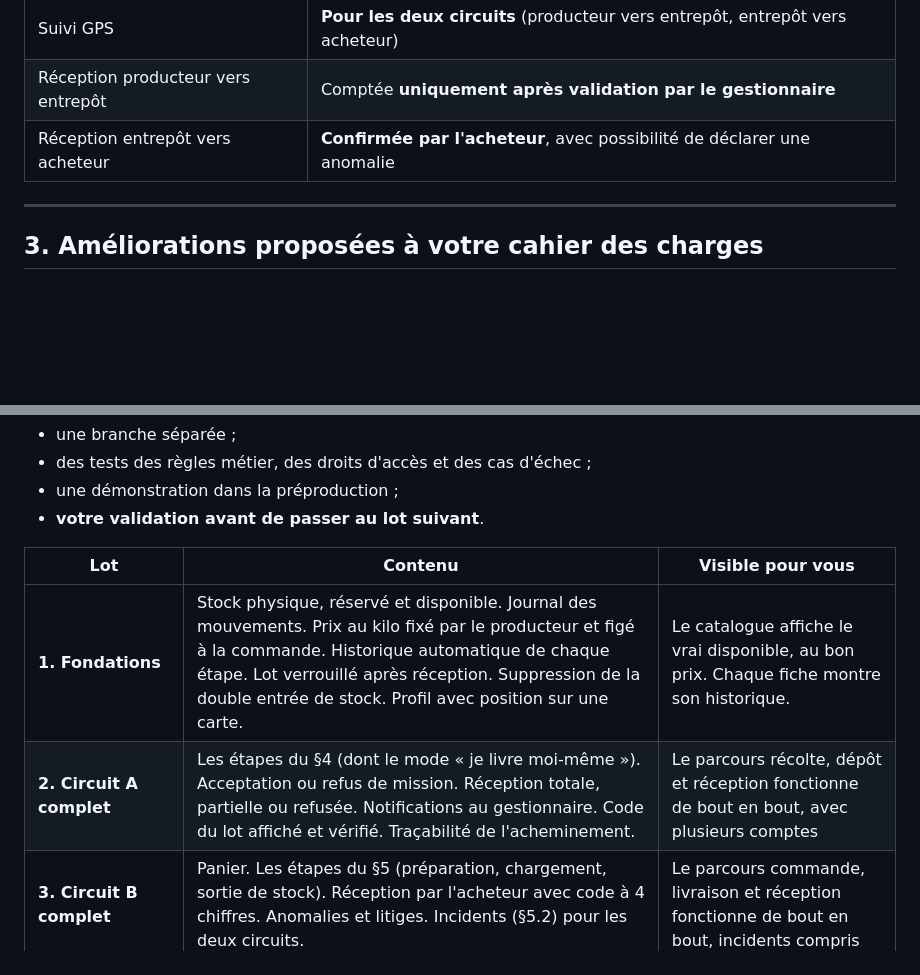
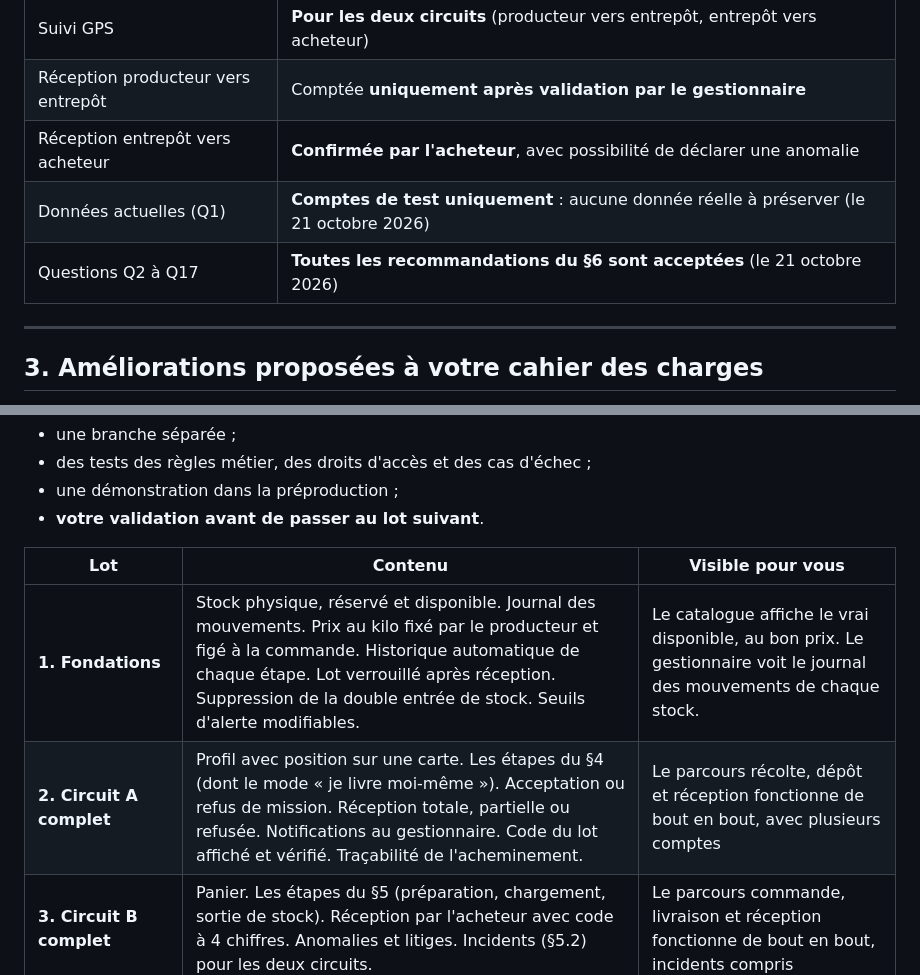
Before and after one commit to Bachirsarr123/senagrilink, a Markdown page: docs/refonte/2026-10-cahier-des-charges-v2.md, 2 parts joined by grey strips. GitHub-like rendering; blank space fills up the shorter version.

Commit message:
docs(refonte): décisions validées (Q1 comptes de test, recommandations Q2 à Q17)

```diff
--- a/docs/refonte/2026-10-cahier-des-charges-v2.md
+++ b/docs/refonte/2026-10-cahier-des-charges-v2.md
@@ -39,6 +39,8 @@
 | Suivi GPS | **Pour les deux circuits** (producteur vers entrepôt, entrepôt vers acheteur) |
 | Réception producteur vers entrepôt | Comptée **uniquement après validation par le gestionnaire** |
 | Réception entrepôt vers acheteur | **Confirmée par l'acheteur**, avec possibilité de déclarer une anomalie |
+| Données actuelles (Q1) | **Comptes de test uniquement** : aucune donnée réelle à préserver (le 21 octobre 2026) |
+| Questions Q2 à Q17 | **Toutes les recommandations du §6 sont acceptées** (le 21 octobre 2026) |
 
 ---
 
@@ -295,8 +297,8 @@ Pour chaque question : **ma recommandation en gras**. Répondez « d'accord » o
 
 | Lot | Contenu | Visible pour vous |
 |---|---|---|
-| **1. Fondations** | Stock physique, réservé et disponible. Journal des mouvements. Prix au kilo fixé par le producteur et figé à la commande. Historique automatique de chaque étape. Lot verrouillé après réception. Suppression de la double entrée de stock. Profil avec position sur une carte. | Le catalogue affiche le vrai disponible, au bon prix. Chaque fiche montre son historique. |
-| **2. Circuit A complet** | Les étapes du §4 (dont le mode « je livre moi-même »). Acceptation ou refus de mission. Réception totale, partielle ou refusée. Notifications au gestionnaire. Code du lot affiché et vérifié. Traçabilité de l'acheminement. | Le parcours récolte, dépôt et réception fonctionne de bout en bout, avec plusieurs comptes |
+| **1. Fondations** | Stock physique, réservé et disponible. Journal des mouvements. Prix au kilo fixé par le producteur et figé à la commande. Historique automatique de chaque étape. Lot verrouillé après réception. Suppression de la double entrée de stock. Seuils d'alerte modifiables. | Le catalogue affiche le vrai disponible, au bon prix. Le gestionnaire voit le journal des mouvements de chaque stock. |
+| **2. Circuit A complet** | Profil avec position sur une carte. Les étapes du §4 (dont le mode « je livre moi-même »). Acceptation ou refus de mission. Réception totale, partielle ou refusée. Notifications au gestionnaire. Code du lot affiché et vérifié. Traçabilité de l'acheminement. | Le parcours récolte, dépôt et réception fonctionne de bout en bout, avec plusieurs comptes |
 | **3. Circuit B complet** | Panier. Les étapes du §5 (préparation, chargement, sortie de stock). Réception par l'acheteur avec code à 4 chiffres. Anomalies et litiges. Incidents (§5.2) pour les deux circuits. | Le parcours commande, livraison et réception fonctionne de bout en bout, incidents compris |
 | **4. GPS fiable** | Positions liées à la mission. Suivi en arrière-plan sur Android, avec notification. Positions gardées hors connexion puis renvoyées. GPS pour les deux circuits. Accès du gestionnaire. Heure d'arrivée estimée et trajet routier. Bouton « Itinéraire ». Fond de carte autorisé. Suppression des positions après 30 jours. | Suivi « comme Yango », testé sur un vrai téléphone, écran verrouillé |
 | **5. Écrans par rôle** | Page « À faire » pour chaque rôle. Fiches commande et lot. Toutes les actions sur l'appli (gestionnaire et producteur compris). Tableau des exceptions de l'administrateur. QR code. Libellés et nom unifiés. Vrais messages d'erreur. | Chaque rôle voit immédiatement ce qu'il doit faire, sur le site comme sur l'appli |
```
